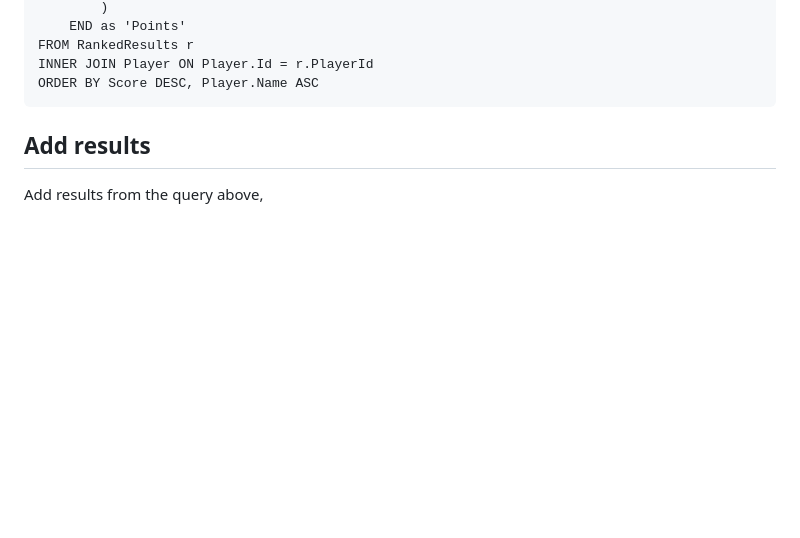
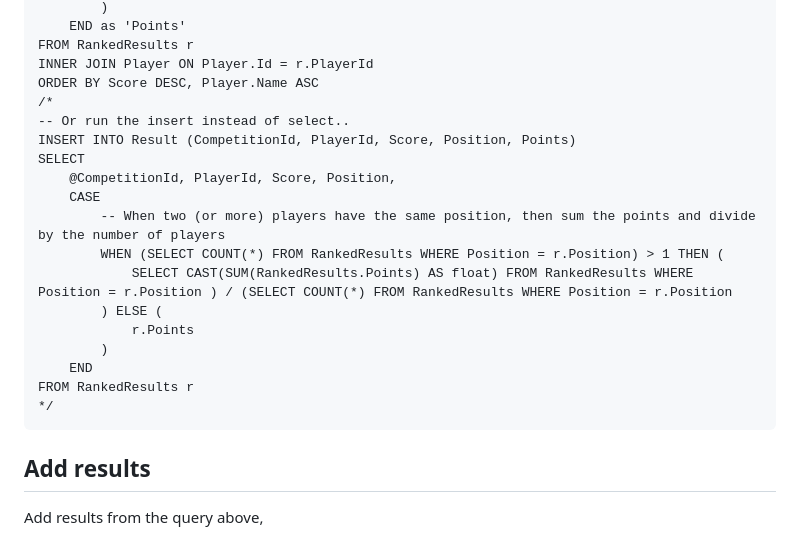
Before and after one commit to PaulGarnerUk/UKPinballLeague, a Markdown page: docs/sql-queries.md, the part around the change. Rendered like a GitHub page; blank space fills up the shorter version.

````diff
--- a/docs/sql-queries.md
+++ b/docs/sql-queries.md
@@ -162,6 +162,21 @@ SELECT
 FROM RankedResults r
 INNER JOIN Player ON Player.Id = r.PlayerId
 ORDER BY Score DESC, Player.Name ASC
+/*
+-- Or run the insert instead of select..
+INSERT INTO Result (CompetitionId, PlayerId, Score, Position, Points)
+SELECT
+	@CompetitionId, PlayerId, Score, Position,
+	CASE
+	    -- When two (or more) players have the same position, then sum the points and divide by the number of players
+		WHEN (SELECT COUNT(*) FROM RankedResults WHERE Position = r.Position) > 1 THEN (
+			SELECT CAST(SUM(RankedResults.Points) AS float) FROM RankedResults WHERE Position = r.Position ) / (SELECT COUNT(*) FROM RankedResults WHERE Position = r.Position
+		) ELSE (
+		    r.Points
+		)
+	END
+FROM RankedResults r
+*/
 ```
 
 ## Add results
````
